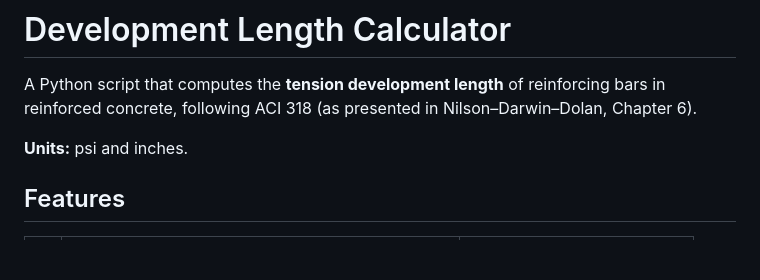
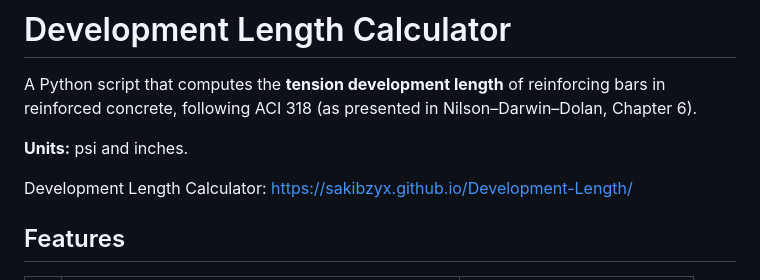
Before and after one commit to sakibzyx/Development-Length, a Markdown page: README.md, the part around the change. Drawn GitHub-style; blank space fills up the shorter version.

```diff
--- a/README.md
+++ b/README.md
@@ -3,6 +3,8 @@
 A Python script that computes the **tension development length** of reinforcing bars in reinforced concrete, following ACI 318 (as presented in Nilson–Darwin–Dolan, Chapter 6).
 
 **Units:** psi and inches.
+
+Development Length Calculator: https://sakibzyx.github.io/Development-Length/
 
 ## Features
 
```
